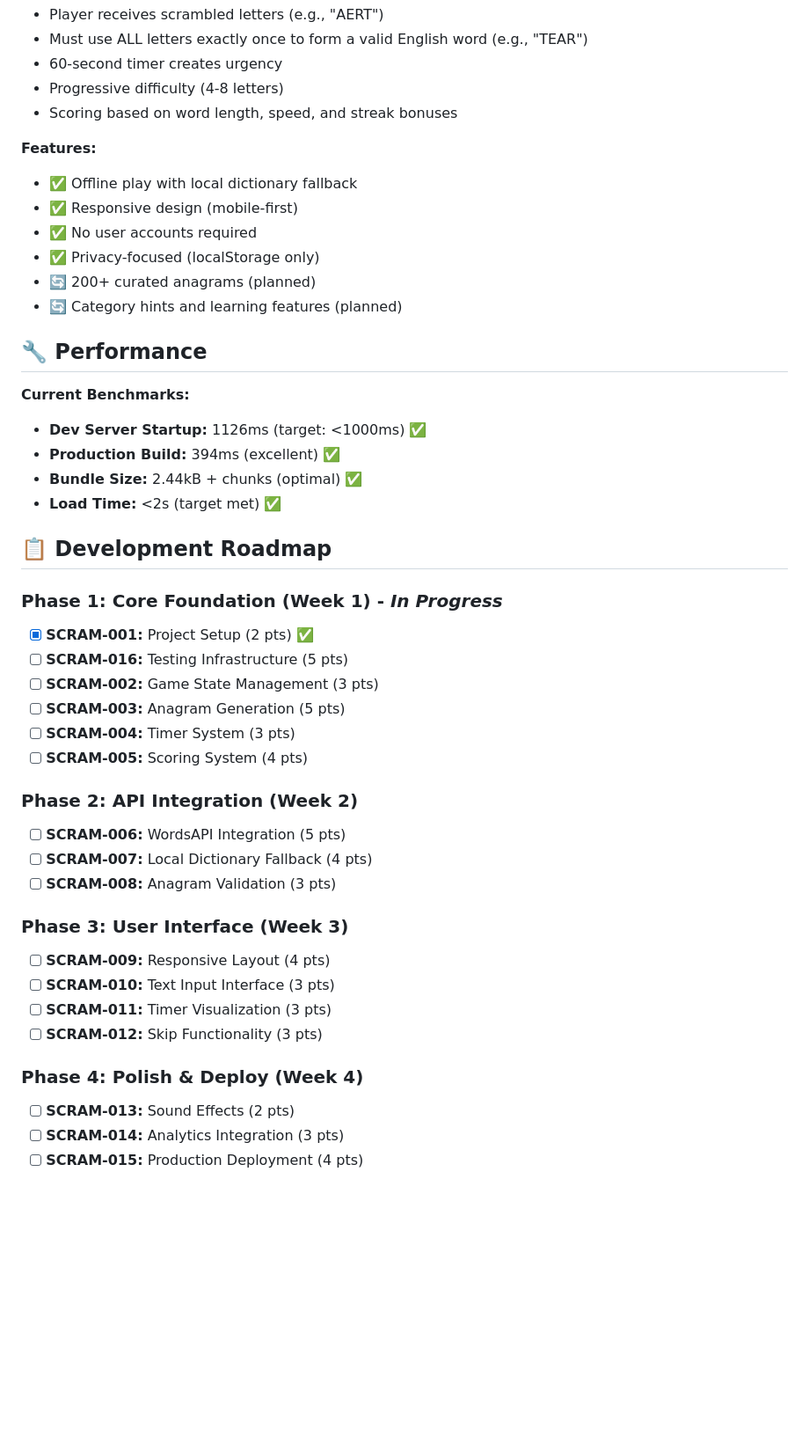
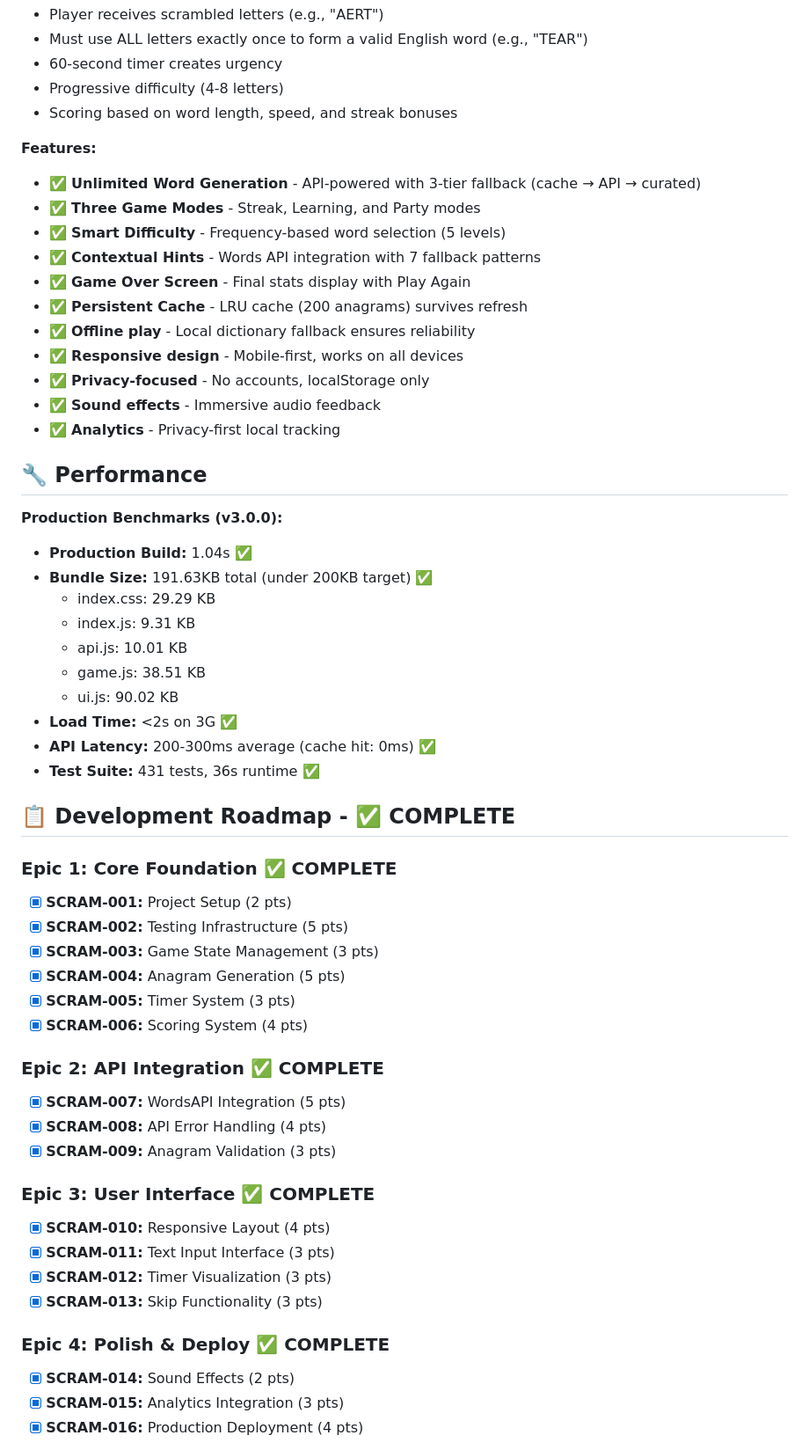
Before and after one commit to ArvindShariatil/Scramble, a Markdown page: README.md, the part around the change printed below. Shown: that part at 88% size. Rendered like a GitHub page; blank space fills up the shorter version.

Commit message:
docs: Update README with complete project status - v3.0.0 Epic 6 complete

```diff
--- a/README.md
+++ b/README.md
@@ -94,44 +100,55 @@ import { StorageHelper } from '@utils/storage';
 - Scoring based on word length, speed, and streak bonuses
 
 **Features:**
-- ✅ Offline play with local dictionary fallback
-- ✅ Responsive design (mobile-first)
-- ✅ No user accounts required
-- ✅ Privacy-focused (localStorage only)
-- 🔄 200+ curated anagrams (planned)
-- 🔄 Category hints and learning features (planned)
+- ✅ **Unlimited Word Generation** - API-powered with 3-tier fallback (cache → API → curated)
+- ✅ **Three Game Modes** - Streak, Learning, and Party modes
+- ✅ **Smart Difficulty** - Frequency-based word selection (5 levels)
+- ✅ **Contextual Hints** - Words API integration with 7 fallback patterns
+- ✅ **Game Over Screen** - Final stats display with Play Again
+- ✅ **Persistent Cache** - LRU cache (200 anagrams) survives refresh
+- ✅ **Offline play** - Local dictionary fallback ensures reliability
+- ✅ **Responsive design** - Mobile-first, works on all devices
+- ✅ **Privacy-focused** - No accounts, localStorage only
+- ✅ **Sound effects** - Immersive audio feedback
+- ✅ **Analytics** - Privacy-first local tracking
 
 ## 🔧 Performance
 
-**Current Benchmarks:**
-- **Dev Server Startup:** 1126ms (target: <1000ms) ✅
-- **Production Build:** 394ms (excellent) ✅
-- **Bundle Size:** 2.44kB + chunks (optimal) ✅
-- **Load Time:** <2s (target met) ✅
+**Production Benchmarks (v3.0.0):**
+- **Production Build:** 1.04s ✅
+- **Bundle Size:** 191.63KB total (under 200KB target) ✅
+  - index.css: 29.29 KB
+  - index.js: 9.31 KB
+  - api.js: 10.01 KB
+  - game.js: 38.51 KB
+  - ui.js: 90.02 KB
+- **Load Time:** <2s on 3G ✅
+- **API Latency:** 200-300ms average (cache hit: 0ms) ✅
+- **Test Suite:** 431 tests, 36s runtime ✅
 
-## 📋 Development Roadmap
+## 📋 Development Roadmap - ✅ COMPLETE
 
-### Phase 1: Core Foundation (Week 1) - *In Progress*
-- [x] **SCRAM-001:** Project Setup (2 pts) ✅
-- [ ] **SCRAM-016:** Testing Infrastructure (5 pts)
-- [ ] **SCRAM-002:** Game State Management (3 pts)
-- [ ] **SCRAM-003:** Anagram Generation (5 pts)
-- [ ] **SCRAM-004:** Timer System (3 pts)
-- [ ] **SCRAM-005:** Scoring System (4 pts)
+### Epic 1: Core Foundation ✅ COMPLETE
+- [x] **SCRAM-001:** Project Setup (2 pts)
+- [x] **SCRAM-002:** Testing Infrastructure (5 pts)
+- [x] **SCRAM-003:** Game State Management (3 pts)
+- [x] **SCRAM-004:** Anagram Generation (5 pts)
+- [x] **SCRAM-005:** Timer System (3 pts)
+- [x] **SCRAM-006:** Scoring System (4 pts)
 
-### Phase 2: API Integration (Week 2)
-- [ ] **SCRAM-006:** WordsAPI Integration (5 pts)
-- [ ] **SCRAM-007:** Local Dictionary Fallback (4 pts)
-- [ ] **SCRAM-008:** Anagram Validation (3 pts)
+### Epic 2: API Integration ✅ COMPLETE
+- [x] **SCRAM-007:** WordsAPI Integration (5 pts)
+- [x] **SCRAM-008:** API Error Handling (4 pts)
+- [x] **SCRAM-009:** Anagram Validation (3 pts)
 
-### Phase 3: User Interface (Week 3)
-- [ ] **SCRAM-009:** Responsive Layout (4 pts)
-- [ ] **SCRAM-010:** Text Input Interface (3 pts)
-- [ ] **SCRAM-011:** Timer Visualization (3 pts)
-- [ ] **SCRAM-012:** Skip Functionality (3 pts)
+### Epic 3: User Interface ✅ COMPLETE
+- [x] **SCRAM-010:** Responsive Layout (4 pts)
+- [x] **SCRAM-011:** Text Input Interface (3 pts)
+- [x] **SCRAM-012:** Timer Visualization (3 pts)
+- [x] **SCRAM-013:** Skip Functionality (3 pts)
 
-### Phase 4: Polish & Deploy (Week 4)
-- [ ] **SCRAM-013:** Sound Effects (2 pts)
-- [ ] **SCRAM-014:** Analytics Integration (3 pts)
-- [ ] **SCRAM-015:** Production Deployment (4 pts)
+### Epic 4: Polish & Deploy ✅ COMPLETE
+- [x] **SCRAM-014:** Sound Effects (2 pts)
+- [x] **SCRAM-015:** Analytics Integration (3 pts)
+- [x] **SCRAM-016:** Production Deployment (4 pts)
 
```
Also changed, not shown: other parts of README.md (+50 -20 lines).
